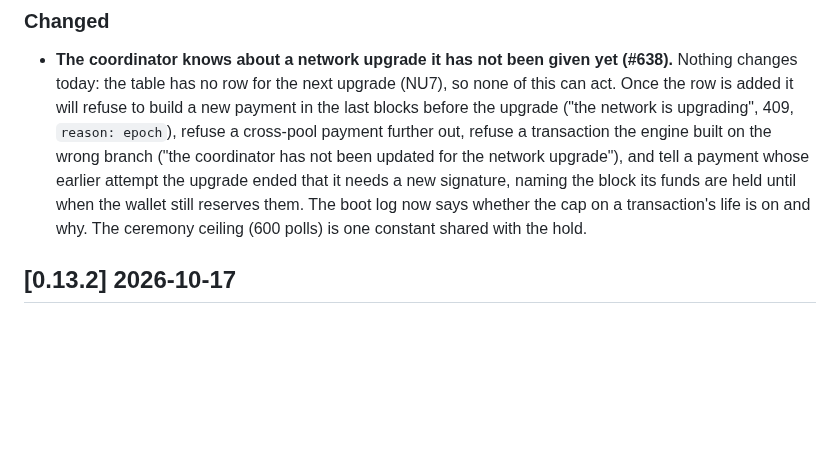
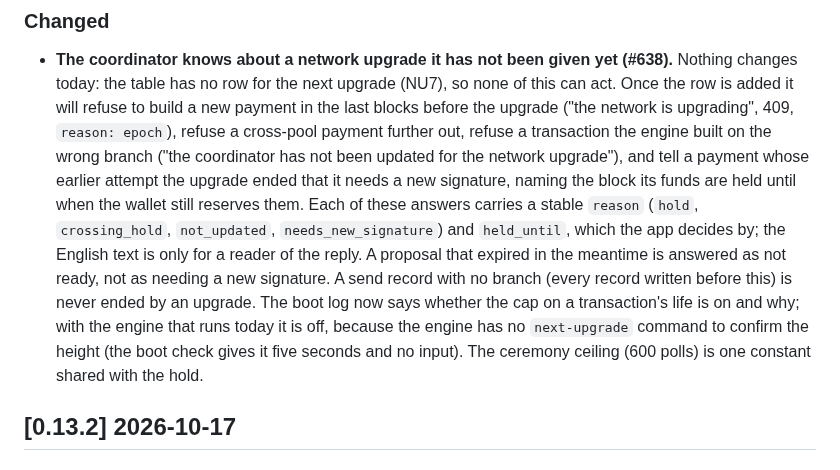
Before and after one commit to deegalabs/konclave, a Markdown page: helper-server/CHANGELOG.md, the part around the change. Drawn GitHub-style; blank space fills up the shorter version.

```diff
--- a/helper-server/CHANGELOG.md
+++ b/helper-server/CHANGELOG.md
@@ -48,8 +48,14 @@ They were not moved: rewriting history to tidy it is how context gets lost.
   network is upgrading", 409, `reason: epoch`), refuse a cross-pool payment further out, refuse a
   transaction the engine built on the wrong branch ("the coordinator has not been updated for the
   network upgrade"), and tell a payment whose earlier attempt the upgrade ended that it needs a new
-  signature, naming the block its funds are held until when the wallet still reserves them. The boot
-  log now says whether the cap on a transaction's life is on and why. The ceremony ceiling (600
+  signature, naming the block its funds are held until when the wallet still reserves them. Each of
+  these answers carries a stable `reason` (`hold`, `crossing_hold`, `not_updated`,
+  `needs_new_signature`) and `held_until`, which the app decides by; the English text is only for a
+  reader of the reply. A proposal that expired in the meantime is answered as not ready, not as
+  needing a new signature. A send record with no branch (every record written before this) is never
+  ended by an upgrade. The boot log now says whether the cap on a transaction's life is on and why;
+  with the engine that runs today it is off, because the engine has no `next-upgrade` command to
+  confirm the height (the boot check gives it five seconds and no input). The ceremony ceiling (600
   polls) is one constant shared with the hold.
 
 ## [0.13.2] 2026-10-17
```
Also changed, not shown: CHANGELOG.md (+27 -9 lines), ui/CHANGELOG.md (+7 -3 lines).
